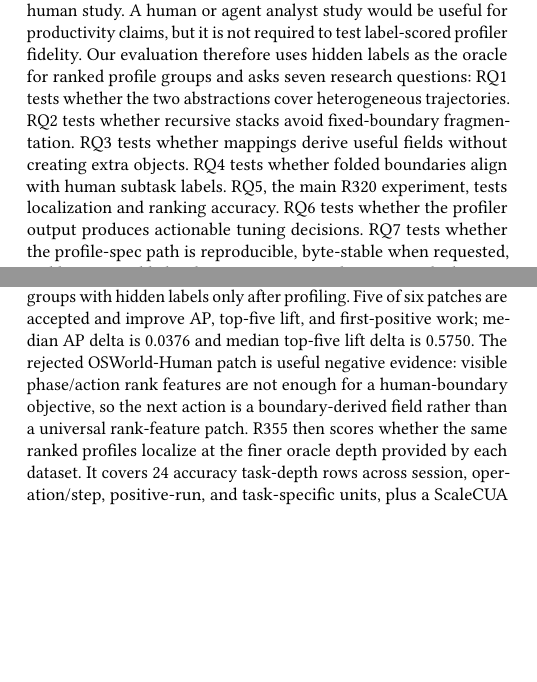
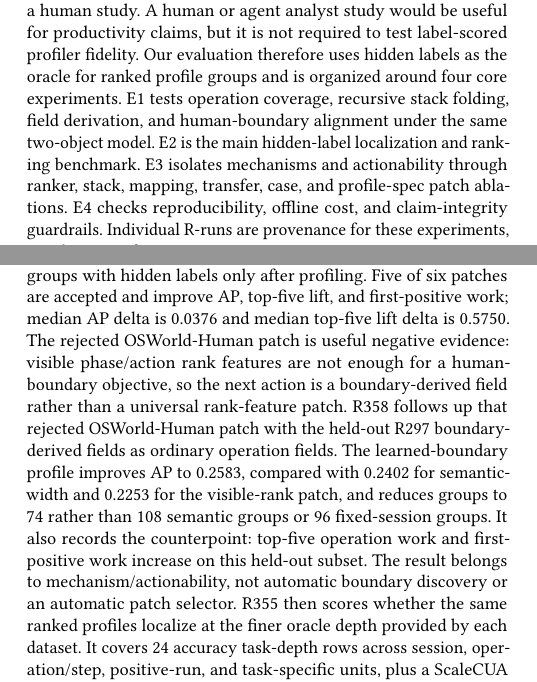
Before and after one commit to yunwei37/agentpprof-paper, a LaTeX paper (main.tex): two parts of the columns of pages 2 and 7 of 10 before the commit and two parts of the columns of pages 2 and 7 of 11 after it, joined at a grey line, cut so that both start at the same text, the shorter picture padded with empty space. Compiled offline with pdfLaTeX.

Commit message:
Organize evaluation around core experiments

```diff
--- a/main.tex
+++ b/main.tex
@@ -218,16 +218,15 @@ used here as a span-tree proxy.}
 
 We evaluate this claim with public labeled traces rather than a human study. A
 human or agent analyst study would be useful for productivity claims, but it is
-not required to test label-scored profiler fidelity. Our evaluation therefore uses hidden
-labels as the oracle for ranked profile groups and asks seven research questions:
-RQ1 tests whether the two abstractions cover heterogeneous trajectories. RQ2
-tests whether recursive stacks avoid fixed-boundary fragmentation. RQ3 tests
-whether mappings derive useful fields without creating extra objects. RQ4 tests
-whether folded boundaries align with human subtask labels. RQ5, the main R320
-experiment, tests localization and ranking accuracy. RQ6 tests whether the
-profiler output produces actionable tuning decisions. RQ7 tests whether the
-profile-spec path is reproducible, byte-stable when requested, and has
-reportable local execution cost on the same tracked inputs.
+not required to test label-scored profiler fidelity. Our evaluation therefore
+uses hidden labels as the oracle for ranked profile groups and is organized
+around four core experiments. E1 tests operation coverage, recursive stack
+folding, field derivation, and human-boundary alignment under the same
+two-object model. E2 is the main hidden-label localization and ranking
+benchmark. E3 isolates mechanisms and actionability through ranker, stack,
+mapping, transfer, case, and profile-spec patch ablations. E4 checks
+reproducibility, offline cost, and claim-integrity guardrails. Individual R-runs
+are provenance for these experiments, not the paper-facing structure.
 
 \section{Design}
 
@@ -723,6 +722,14 @@ delta is 0.0376 and median top-five lift delta is 0.5750. The rejected
 OSWorld-Human patch is useful negative evidence: visible phase/action rank
 features are not enough for a human-boundary objective, so the next action is a
 boundary-derived field rather than a universal rank-feature patch.
+R358 follows up that rejected OSWorld-Human patch with the held-out R297
+boundary-derived fields as ordinary operation fields. The learned-boundary
+profile improves AP to 0.2583, compared with 0.2402 for semantic-width and
+0.2253 for the visible-rank patch, and reduces groups to 74 rather than 108
+semantic groups or 96 fixed-session groups. It also records the counterpoint:
+top-five operation work and first-positive work increase on this held-out
+subset. The result belongs to mechanism/actionability, not automatic boundary
+discovery or an automatic patch selector.
 R355 then scores whether the same ranked profiles localize at the finer oracle
 depth provided by each dataset. It covers 24 accuracy task-depth rows across
 session, operation/step, positive-run, and task-specific units, plus a
```
Also changed, not shown: main.pdf, main.tex (17 more changed lines).
